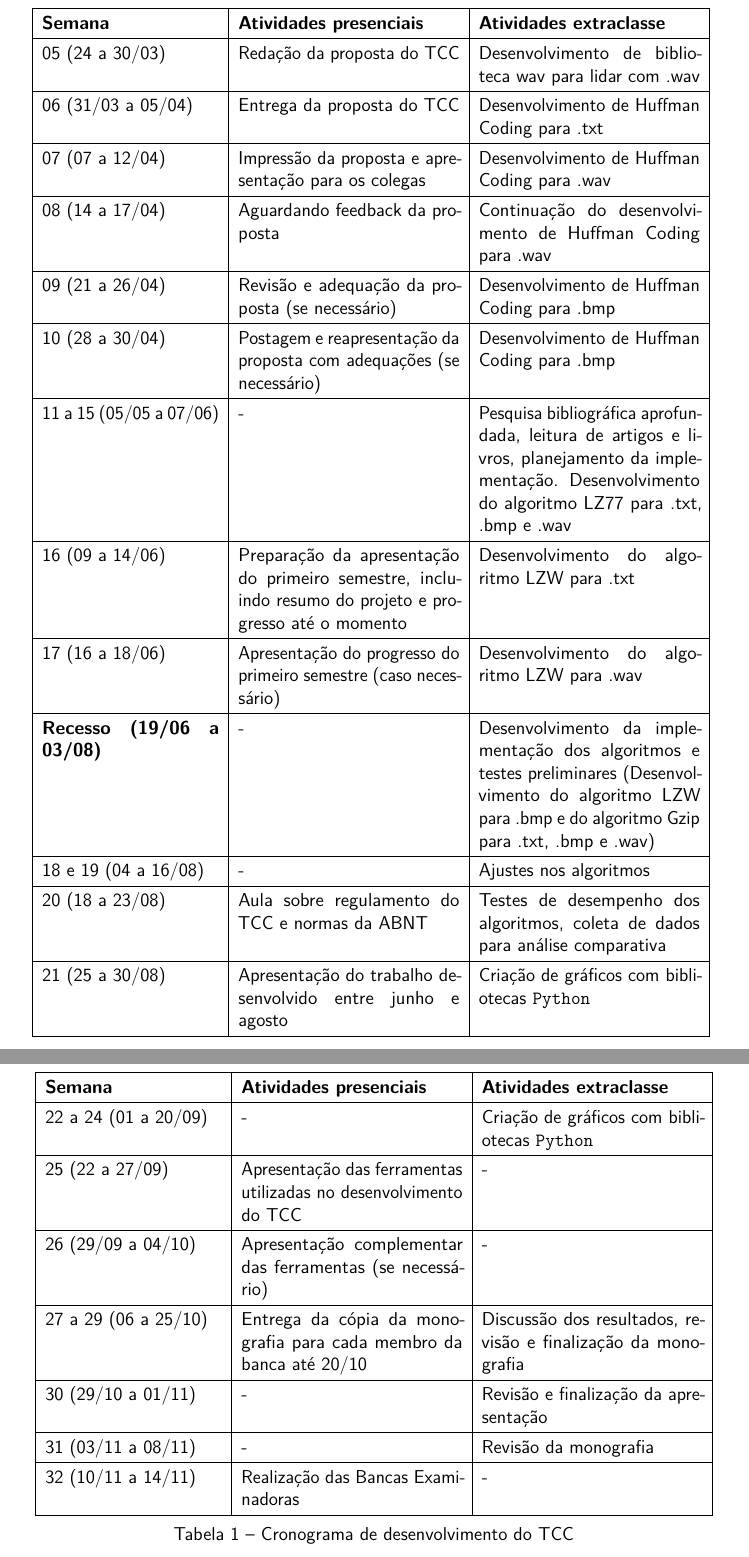
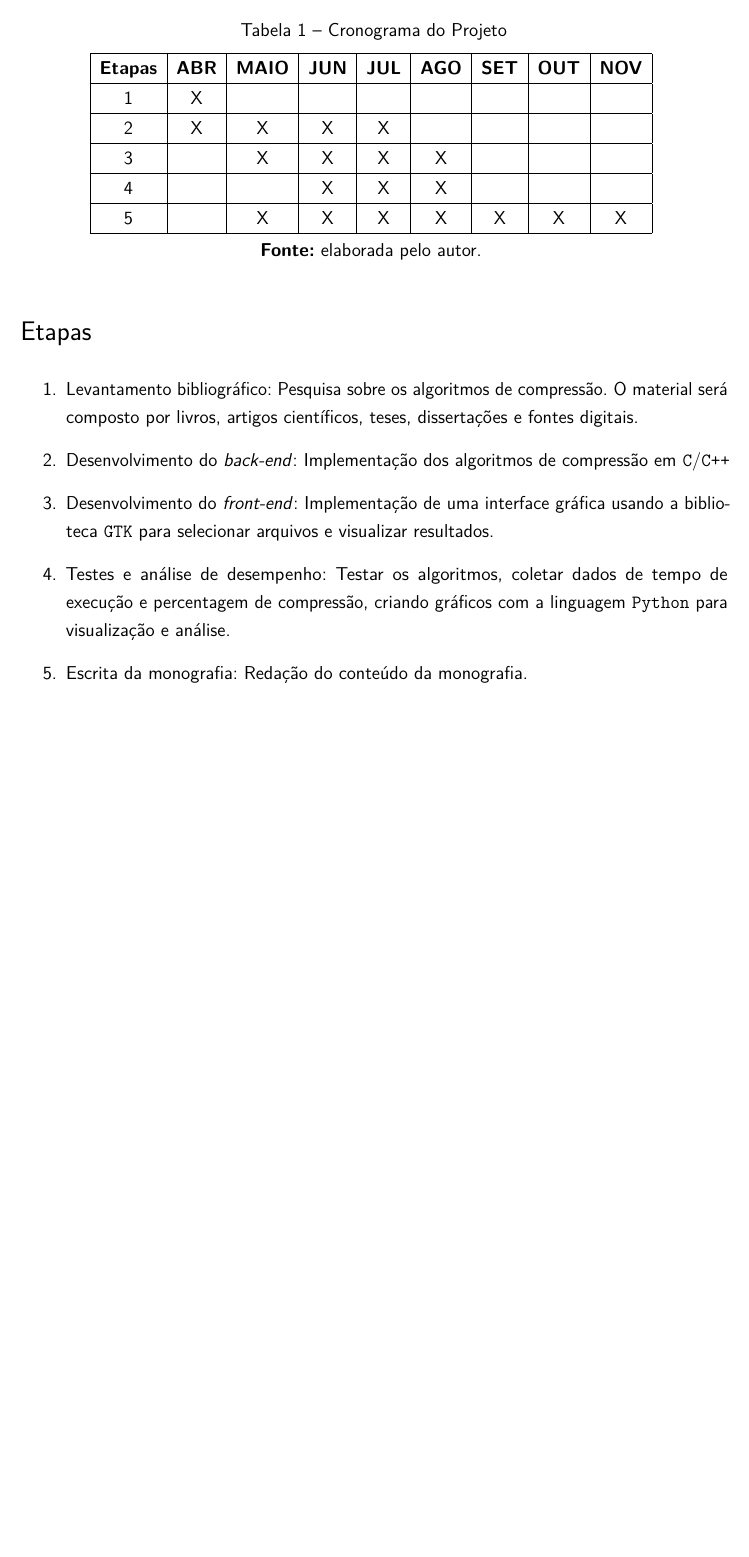
Before and after one commit to guhkadoo/unesp, a LaTeX thesis (Projeto e Implementação de Sistemas/TCC e Proposta/proposta.tex, which reads Projeto e Implementação de Sistemas/TCC e Proposta/chapters/cronograma.tex): two parts of pages 12 and 13 of 14 before the commit and part of page 11 of 12 after it, the two joined at a grey line, cut at the place of the change, the shorter picture padded with empty space. Compiled offline with pdfLaTeX.

Commit message:
final changes to proposta

```diff
--- a/Projeto e Implementação de Sistemas/TCC e Proposta/chapters/cronograma.tex
+++ b/Projeto e Implementação de Sistemas/TCC e Proposta/chapters/cronograma.tex
@@ -6,64 +6,32 @@ O cronograma a seguir apresenta a distribuição das atividades do Trabalho de C
 \begin{table}[htb]
     \centering
     \renewcommand{\arraystretch}{1.3}
-    \begin{tabular}{|p{4cm}|p{5cm}|p{5cm}|}
+    \caption{Cronograma do Projeto} % Título dentro da tabela
+    \begin{tabular}{|c|c|c|c|c|c|c|c|c|}
         \hline
-        \textbf{Semana} & \textbf{Atividades presenciais} & \textbf{Atividades extraclasse} \\
+        \textbf{Etapas} & \textbf{ABR} & \textbf{MAIO} & \textbf{JUN} & \textbf{JUL} & \textbf{AGO} & \textbf{SET} & \textbf{OUT} & \textbf{NOV} \\
         \hline
-        05 (24 a 30/03) & Redação da proposta do TCC & Desenvolvimento de biblioteca wav para lidar com .wav \\
+        1 & X &   &   &   &   &   &   &   \\
         \hline
-        06 (31/03 a 05/04) & Entrega da proposta do TCC & Desenvolvimento de Huffman Coding para .txt \\
+        2 & X & X & X & X &   &   &   &   \\
         \hline
-        07 (07 a 12/04) & Impressão da proposta e apresentação para os colegas & Desenvolvimento de Huffman Coding para .wav \\
+        3 &   & X & X & X & X &   &   &   \\
         \hline
-        08 (14 a 17/04) & Aguardando feedback da proposta & Continuação do desenvolvimento de Huffman Coding para .wav \\
+        4 &   &   & X & X & X &   &   &   \\
         \hline
-        09 (21 a 26/04) & Revisão e adequação da proposta (se necessário) & Desenvolvimento de Huffman Coding para .bmp \\
-        \hline
-        10 (28 a 30/04) & Postagem e reapresentação da proposta com adequações (se necessário) & Desenvolvimento de
-        Huffman Coding para .bmp \\
-        \hline
-        11 a 15 (05/05 a 07/06) & - & Pesquisa bibliográfica aprofundada, leitura de artigos e livros, planejamento da
-        implementação. Desenvolvimento do algoritmo LZ77 para .txt, .bmp e .wav \\
-        \hline
-        16 (09 a 14/06) & Preparação da apresentação do primeiro semestre, incluindo resumo do projeto e progresso até o momento & Desenvolvimento do algoritmo LZW para .txt \\
-        \hline
-        17 (16 a 18/06) & Apresentação do progresso do primeiro semestre (caso necessário) & Desenvolvimento do algoritmo LZW para .wav \\
-        \hline
-        \textbf{Recesso (19/06 a 03/08)} & - & Desenvolvimento da implementação dos algoritmos e testes preliminares
-        (Desenvolvimento do algoritmo LZW para .bmp e do algoritmo Gzip para .txt, .bmp e .wav)\\
-        \hline
-        18 e 19 (04 a 16/08) & - & Ajustes nos algoritmos \\
-        \hline
-        20 (18 a 23/08) & Aula sobre regulamento do TCC e normas da ABNT & Testes de desempenho dos algoritmos, coleta de dados para análise comparativa\\
-        \hline
-        21 (25 a 30/08) & Apresentação do trabalho desenvolvido entre junho e agosto & Criação de gráficos com bibliotecas \texttt{Python} \\
-        \hline
+	5 &   & X & X & X & X & X & X & X \\
+	\hline
     \end{tabular}
-    \label{tab:cronograma}
+    \vspace{2mm} \\ % Espaçamento entre a tabela e a fonte
+    \textbf{Fonte:} elaborada pelo autor. % Fonte dentro da tabela
+    \label{tab:cronograma} % Rótulo para referência no texto
 \end{table}
 
-\begin{table}[htb]
-    \centering
-    \renewcommand{\arraystretch}{1.3}
-    \begin{tabular}{|p{4cm}|p{5cm}|p{5cm}|}
-	\hline
-        \textbf{Semana} & \textbf{Atividades presenciais} & \textbf{Atividades extraclasse} \\
-        \hline
-        22 a 24 (01 a 20/09) & - & Criação de gráficos com bibliotecas \texttt{Python} \\
-        \hline
-        25 (22 a 27/09) & Apresentação das ferramentas utilizadas no desenvolvimento do TCC & - \\
-        \hline
-        26 (29/09 a 04/10) & Apresentação complementar das ferramentas (se necessário) & - \\
-        \hline
-        27 a 29 (06 a 25/10) & Entrega da cópia da monografia para cada membro da banca até 20/10 & Discussão dos resultados, revisão e finalização da monografia \\
-        \hline
-        30 (29/10 a 01/11) & - & Revisão e finalização da apresentação \\
-        \hline
-        31 (03/11 a 08/11) & - & Revisão da monografia \\
-        \hline
-        32 (10/11 a 14/11) & Realização das Bancas Examinadoras & - \\
-        \hline
-    \end{tabular}
-    \caption{Cronograma de desenvolvimento do TCC}
-\end{table}
+\section*{Etapas}
+\begin{enumerate}
+    \item Levantamento bibliográfico: Pesquisa sobre os algoritmos de compressão. O material será composto por livros, artigos científicos, teses, dissertações e fontes digitais.
+    \item Desenvolvimento do \textit{back-end}: Implementação dos algoritmos de compressão em \texttt{C}/\texttt{C++}
+    \item Desenvolvimento do \textit{front-end}: Implementação de uma interface gráfica usando a biblioteca \texttt{GTK} para selecionar arquivos e visualizar resultados.
+    \item Testes e análise de desempenho: Testar os algoritmos, coletar dados de tempo de execução e percentagem de compressão, criando gráficos com a linguagem \texttt{Python} para visualização e análise.
+    \item Escrita da monografia: Redação do conteúdo da monografia.
+\end{enumerate}
```
Also changed, not shown: Projeto e Implementação de Sistemas/TCC e Proposta/chapters/introducao.tex (+1 -1 lines), Projeto e Implementação de Sistemas/TCC e Proposta/chapters/justificativa.tex (+1 -1 lines), Projeto e Implementação de Sistemas/TCC e Proposta/chapters/metodo.tex (+16 -15 lines), Projeto e Implementação de Sistemas/TCC e Proposta/chapters/objetivos.tex (+2 -2 lines), Projeto e Implementação de Sistemas/TCC e Proposta/chapters/problema.tex (+2 -4 lines), Projeto e Implementação de Sistemas/TCC e Proposta/chapters/referencias.bib (+2 -5 lines), Projeto e Implementação de Sistemas/TCC e Proposta/proposta.tex (+11 -1 lines), Projeto e Implementação de Sistemas/TCC e Proposta/proposta.pdf, Projeto e Implementação de Sistemas/TCC e Proposta/chapters/cronograma.tex (2 more changed lines).
